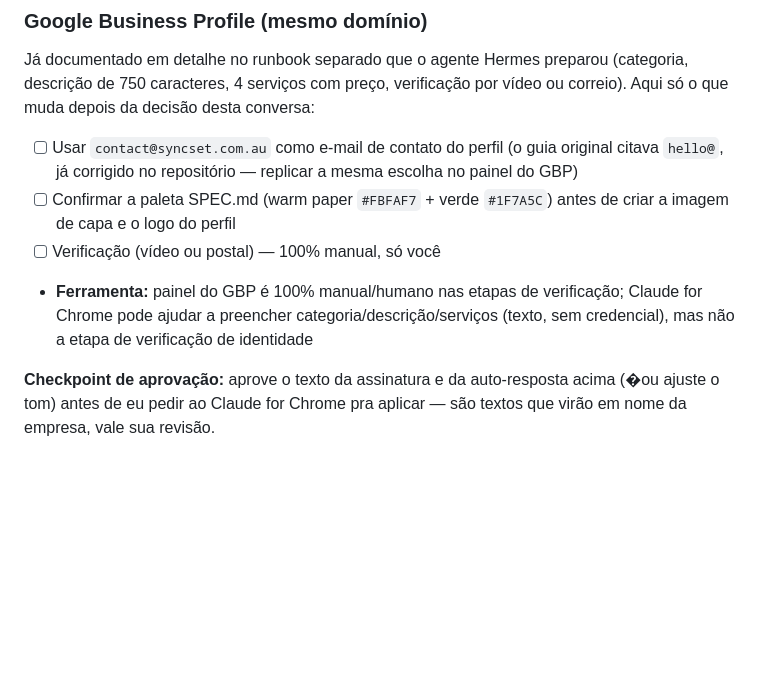
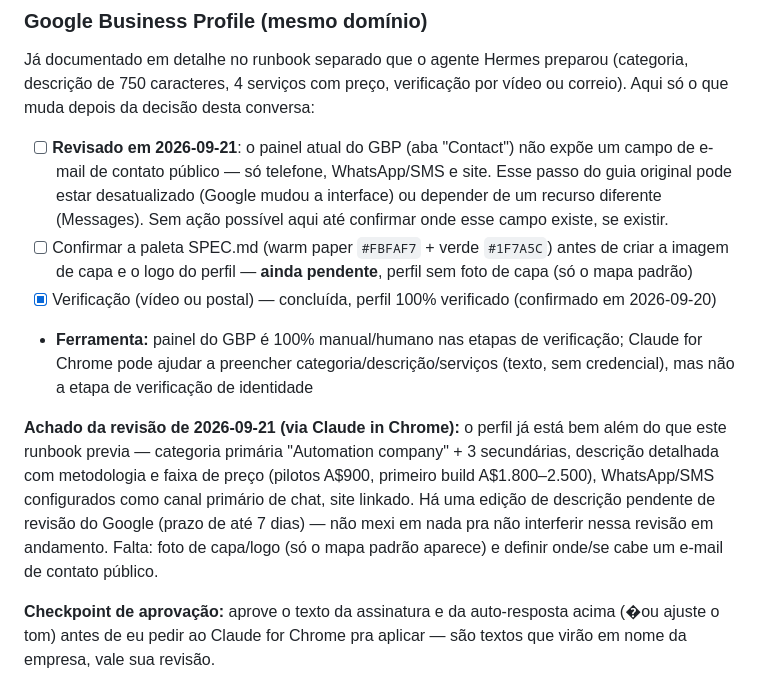
Before and after one commit to PRFA123/syncset-web, a Markdown page: RUNBOOK_WORKSPACE_EMAIL.md, the part around the change. Rendered like a GitHub page; blank space fills up the shorter version.

Commit message:
docs: review GBP profile state (2026-09-21) — already ahead of runbook, pending Google review noted

```diff
--- a/RUNBOOK_WORKSPACE_EMAIL.md
+++ b/RUNBOOK_WORKSPACE_EMAIL.md
@@ -118,11 +118,13 @@ O pedido tem duas necessidades diferentes, e o Google resolve cada uma com um me
 
 Já documentado em detalhe no runbook separado que o agente Hermes preparou (categoria, descrição de 750 caracteres, 4 serviços com preço, verificação por vídeo ou correio). Aqui só o que muda depois da decisão desta conversa:
 
-- [ ] Usar `contact@syncset.com.au` como e-mail de contato do perfil (o guia original citava `hello@`, já corrigido no repositório — replicar a mesma escolha no painel do GBP)
-- [ ] Confirmar a paleta SPEC.md (warm paper `#FBFAF7` + verde `#1F7A5C`) antes de criar a imagem de capa e o logo do perfil
-- [ ] Verificação (vídeo ou postal) — 100% manual, só você
+- [ ] **Revisado em 2026-09-21**: o painel atual do GBP (aba "Contact") não expõe um campo de e-mail de contato público — só telefone, WhatsApp/SMS e site. Esse passo do guia original pode estar desatualizado (Google mudou a interface) ou depender de um recurso diferente (Messages). Sem ação possível aqui até confirmar onde esse campo existe, se existir.
+- [ ] Confirmar a paleta SPEC.md (warm paper `#FBFAF7` + verde `#1F7A5C`) antes de criar a imagem de capa e o logo do perfil — **ainda pendente**, perfil sem foto de capa (só o mapa padrão)
+- [x] Verificação (vídeo ou postal) — concluída, perfil 100% verificado (confirmado em 2026-09-20)
 
 * **Ferramenta:** painel do GBP é 100% manual/humano nas etapas de verificação; Claude for Chrome pode ajudar a preencher categoria/descrição/serviços (texto, sem credencial), mas não a etapa de verificação de identidade
+
+**Achado da revisão de 2026-09-21 (via Claude in Chrome):** o perfil já está bem além do que este runbook previa — categoria primária "Automation company" + 3 secundárias, descrição detalhada com metodologia e faixa de preço (pilotos A$900, primeiro build A$1.800–2.500), WhatsApp/SMS configurados como canal primário de chat, site linkado. Há uma edição de descrição pendente de revisão do Google (prazo de até 7 dias) — não mexi em nada pra não interferir nessa revisão em andamento. Falta: foto de capa/logo (só o mapa padrão aparece) e definir onde/se cabe um e-mail de contato público.
 
 **Checkpoint de aprovação:** aprove o texto da assinatura e da auto-resposta acima (�ou ajuste o tom) antes de eu pedir ao Claude for Chrome pra aplicar — são textos que virão em nome da empresa, vale sua revisão.
 
```
